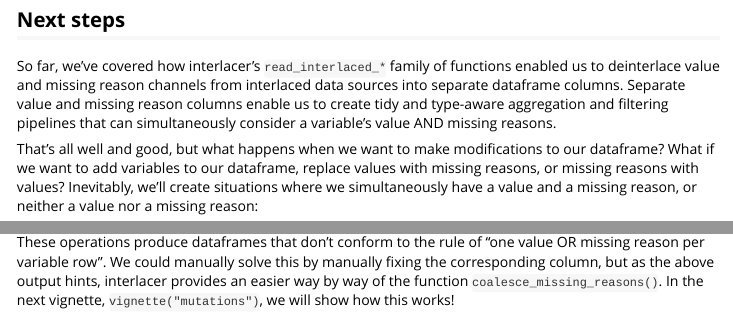
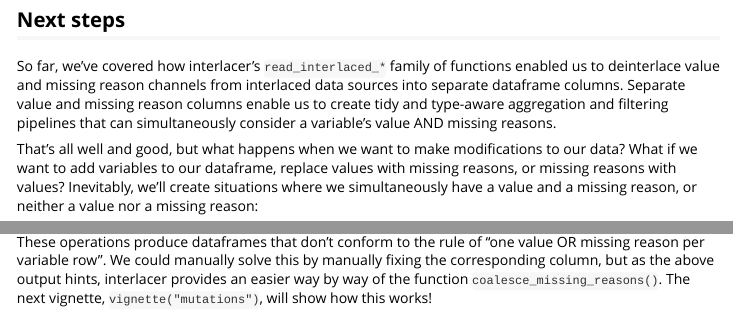
Before and after one commit to khusmann/interlacer, an R Markdown document (vignettes/interlacer.Rmd): the page in a window 1100 px wide, from 3050 px down, and a second part further down, joined at a grey line. Rendered offline with R 4.5, knitr and Pandoc, with nearby package versions; some code elsewhere in the file could not run offline.

Commit message:
minor edits

```diff
--- a/vignettes/interlacer.Rmd
+++ b/vignettes/interlacer.Rmd
@@ -195,7 +195,7 @@ and filtering pipelines that can simultaneously consider a variable's value
 AND missing reasons.
 
 That's all well and good, but what happens when we want to make modifications
-to our dataframe? What if we want to add variables to our dataframe, replace
+to our data? What if we want to add variables to our dataframe, replace
 values with missing reasons, or missing reasons with values? Inevitably, we'll
 create situations where we simultaneously have a value and a missing reason,
 or neither a value nor a missing reason:
@@ -216,5 +218,5 @@ These operations produce dataframes that don't conform to the rule of "one value
 OR missing reason per variable row". We could manually solve this by manually
 fixing the corresponding column, but as the above output hints,
 interlacer provides an easier way by way of the function
-`coalesce_missing_reasons()`. In the next vignette,
-`vignette("mutations")`, we will show how this works!
+`coalesce_missing_reasons()`. The next vignette,
+`vignette("mutations")`, will show how this works!
```
Also changed, not shown: vignettes/interlacer.Rmd (4 more changed lines).
